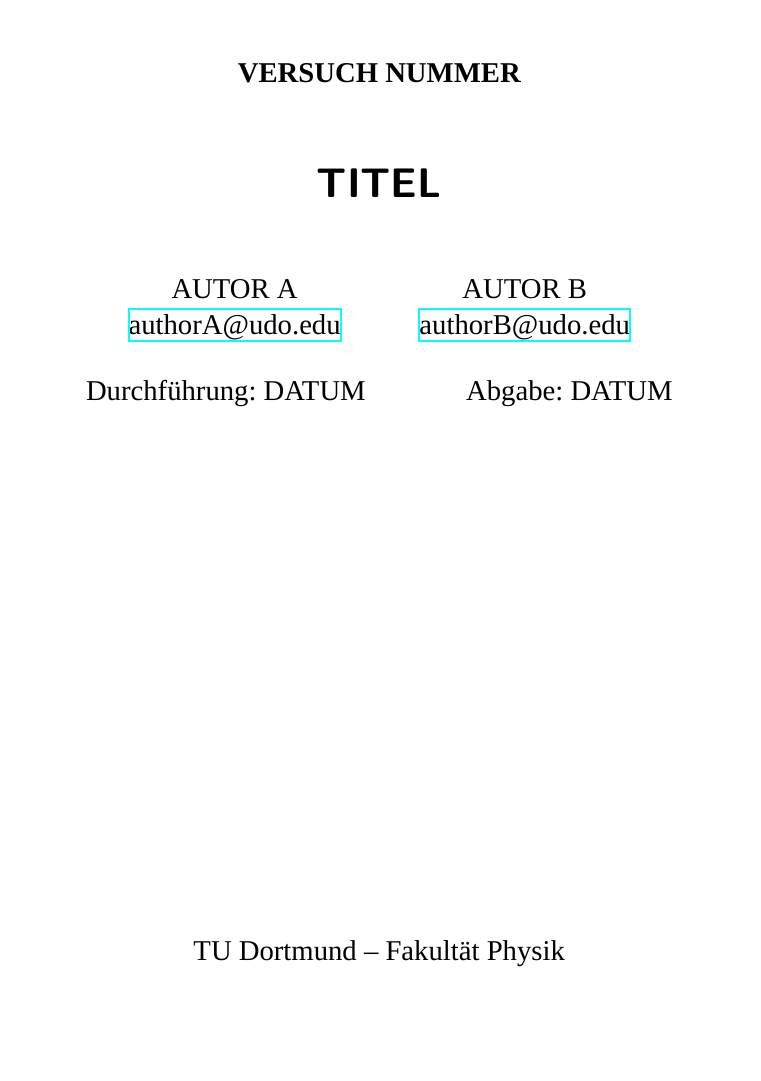
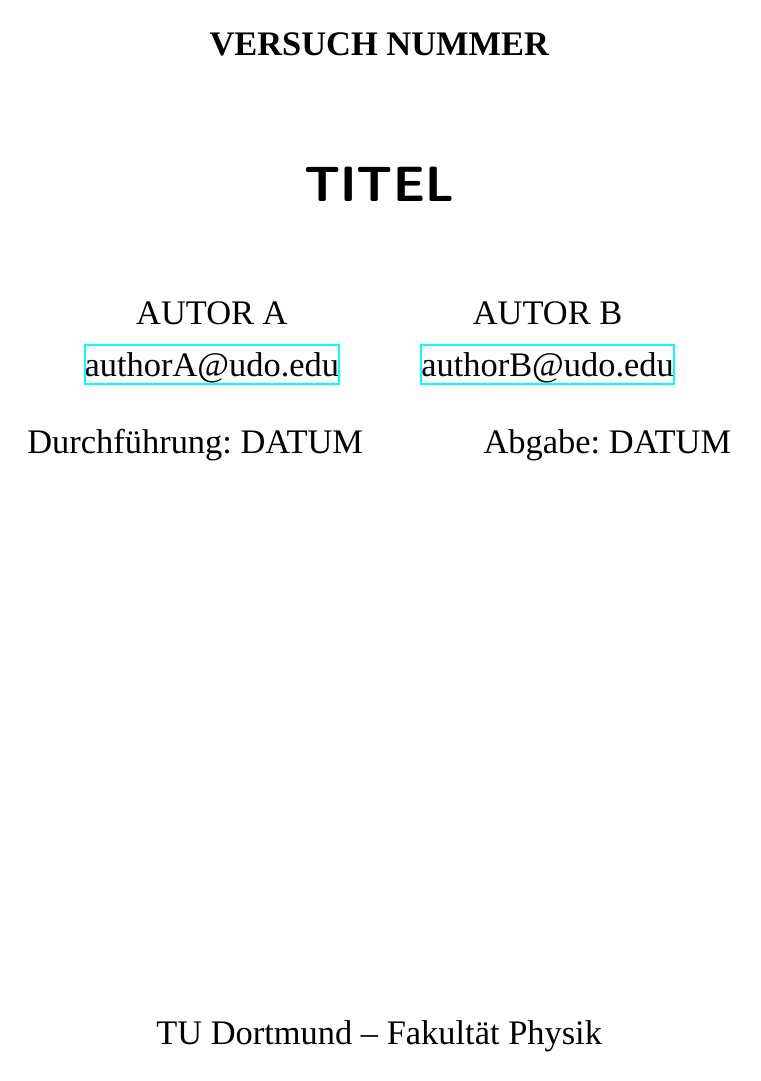
Before and after one commit to JaLuka98/ML_Seminar_SoSe2020, a LaTeX document (template_bericht/main.tex, which reads template_bericht/header.tex): page 1 of 3 before the commit and page 1 of 7 after it. Compiled offline with XeLaTeX; a missing font is replaced by an installed copy or a similar font.

Commit message:
Fertige Bericht template

```diff
--- a/template_bericht/header.tex
+++ b/template_bericht/header.tex
@@ -3,10 +3,13 @@
   captions=tableheading,  % Tabellenüberschriften
   titlepage=firstiscover, % Titelseite ist Deckblatt
   a4paper, % Da so explizit von Olaf und Johannes gefordert
+  12pt, % Auch explizit so gefordert
 ]{scrartcl}
 
-\usepackage[left=2cm,textwidth=8cm,marginpar=3cm]{geometry}
+\usepackage[left=2.5cm,right=2.5cm,top=3.5cm,bottom=3.5cm]{geometry}
 \usepackage{layout} % Um die Seitenränder als Bild auszugeben
+
+\usepackage[onehalfspacing]{setspace} % 1,5facher Zeilenabstand
 
 % Paket float verbessern
 \usepackage{scrhack}
@@ -112,6 +115,8 @@
 % Verbesserungen am Schriftbild
 \usepackage{microtype}
 
+\usepackage{blindtext}
+
 % Literaturverzeichnis
 \usepackage[
   backend=biber,
```
Also changed, not shown: template_bericht/main.tex (+2 -0 lines), 8 other files.
